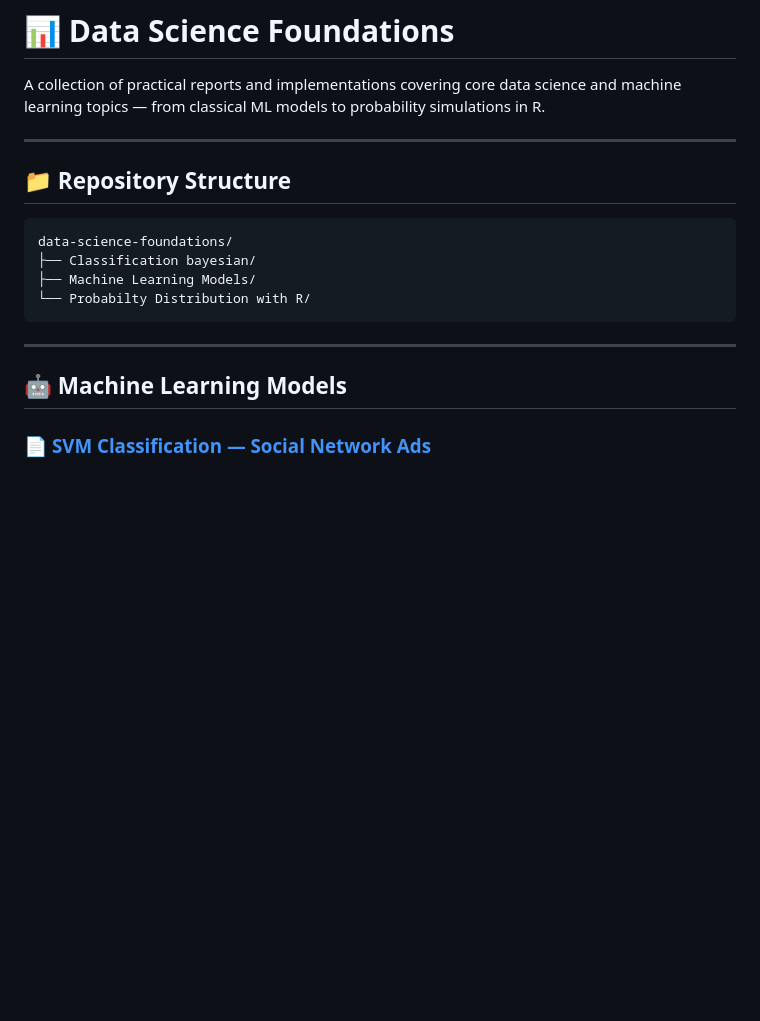
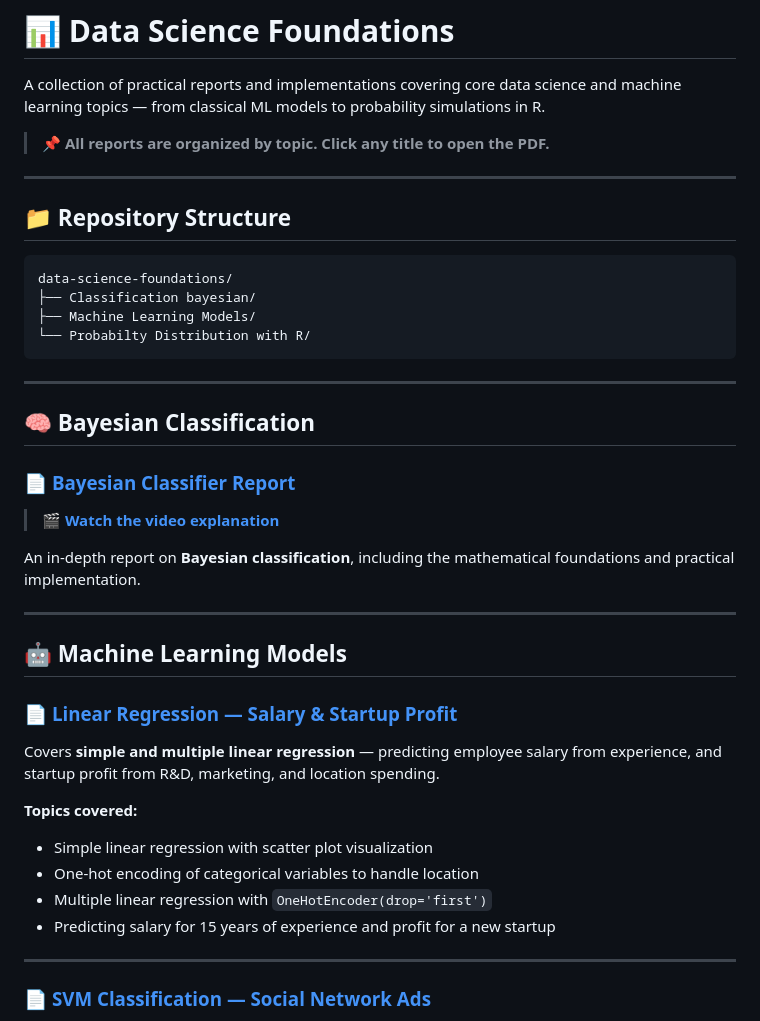
Before and after one commit to Oussama-Ouarezki/data-science-foundations, a Markdown page: README.md, the part around one of its changes. Rendered like a GitHub page; blank space fills up the shorter version.

```diff
--- a/README.md
+++ b/README.md
@@ -1,6 +1,8 @@
 # 📊 Data Science Foundations
 
 A collection of practical reports and implementations covering core data science and machine learning topics — from classical ML models to probability simulations in R.
+
+> 📌 **All reports are organized by topic. Click any title to open the PDF.**
 
 ---
 
@@ -15,7 +17,29 @@ data-science-foundations/
 
 ---
 
+## 🧠 Bayesian Classification
+
+### 📄 [Bayesian Classifier Report](https://github.com/Oussama-Ouarezki/data-science-foundations/blob/main/Classification%20bayesian/Rapport7.pdf)
+
+> 🎬 **[Watch the video explanation](https://youtu.be/ZLY2h3qgQ_A)**
+
+An in-depth report on **Bayesian classification**, including the mathematical foundations and practical implementation.
+
+---
+
 ## 🤖 Machine Learning Models
+
+### 📄 [Linear Regression — Salary & Startup Profit](https://github.com/Oussama-Ouarezki/data-science-foundations/blob/main/Machine%20Learning%20Models/Regression_models.pdf)
+
+Covers **simple and multiple linear regression** — predicting employee salary from experience, and startup profit from R&D, marketing, and location spending.
+
+**Topics covered:**
+- Simple linear regression with scatter plot visualization
+- One-hot encoding of categorical variables to handle location
+- Multiple linear regression with `OneHotEncoder(drop='first')`
+- Predicting salary for 15 years of experience and profit for a new startup
+
+---
 
 ### 📄 [SVM Classification — Social Network Ads](https://github.com/Oussama-Ouarezki/data-science-foundations/blob/main/Machine%20Learning%20Models/Classification_models.pdf)
 
```
Also changed, not shown: other parts of README.md (+14 -36 lines).
